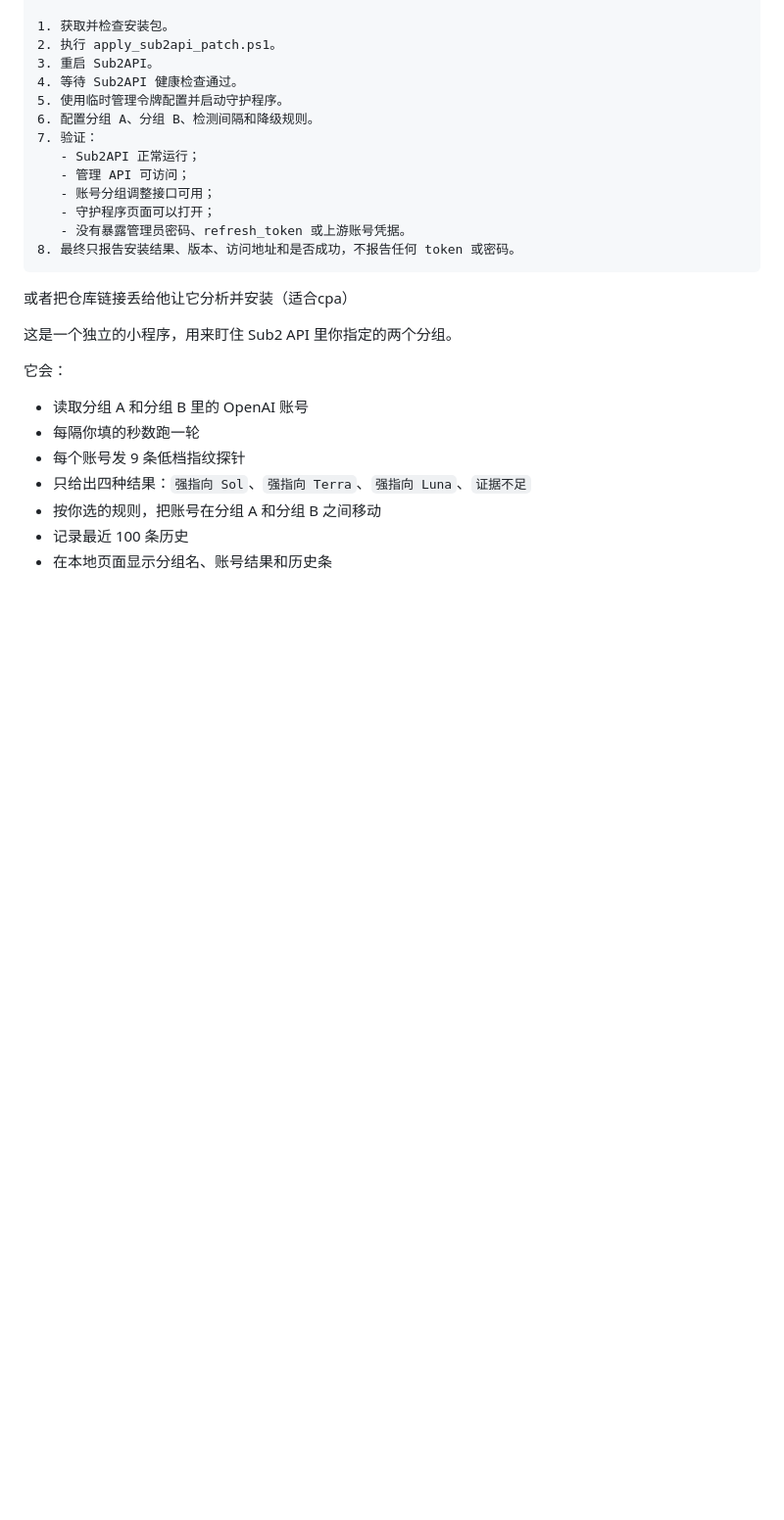
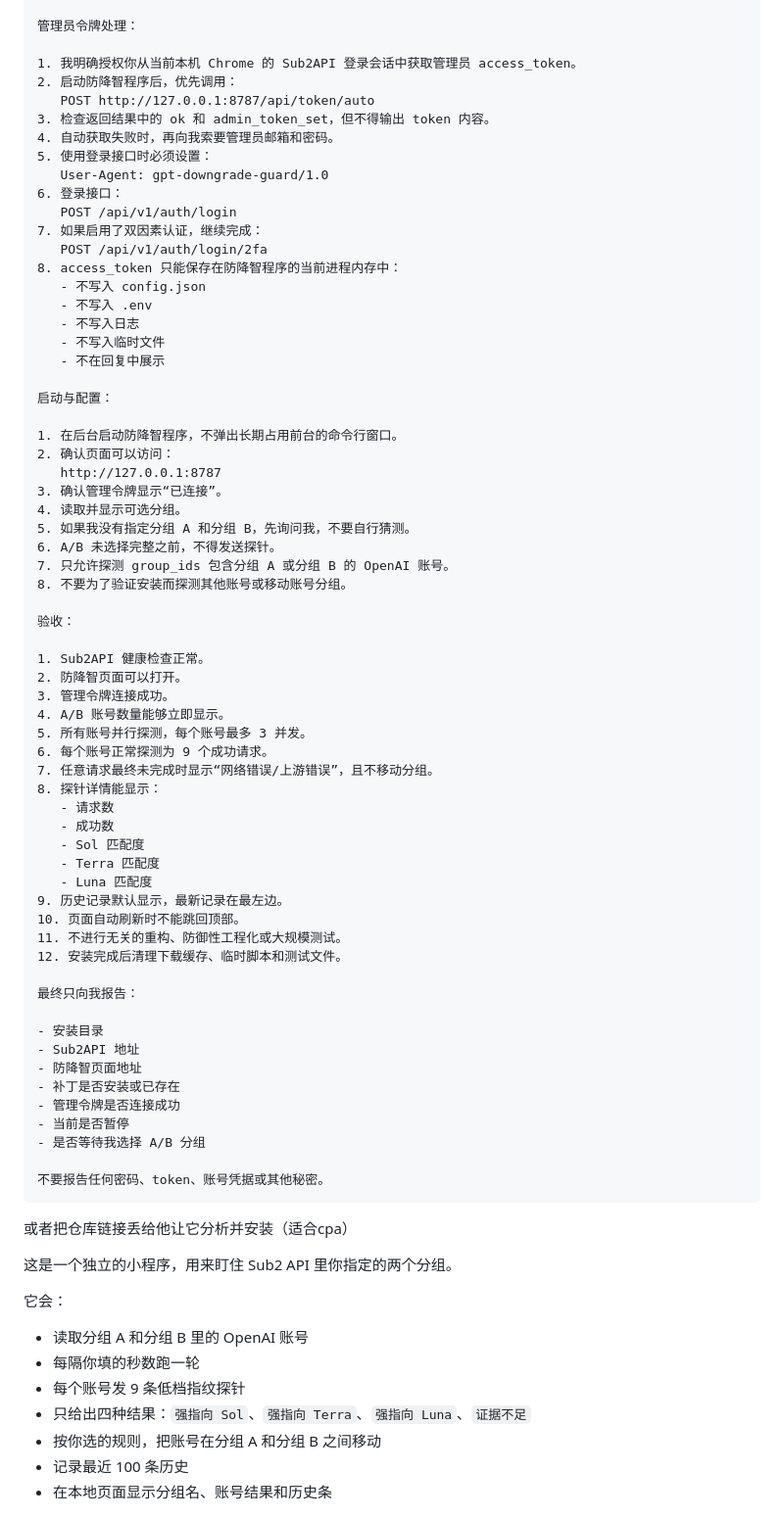
Before and after one commit to chen-006/gpt_downgrade_guard, a Markdown page: README.md, the part around one of its changes. Shown at 98% size. Drawn GitHub-style; blank space fills up the shorter version.

````diff
--- a/README.md
+++ b/README.md
@@ -22,17 +35,67 @@ https://github.com/chen-006/gpt_downgrade_guard/blob/main/INSTALL_GUIDE_CN.md
 
-1. 获取并检查安装包。
-2. 执行 apply_sub2api_patch.ps1。
-3. 重启 Sub2API。
-4. 等待 Sub2API 健康检查通过。
-5. 使用临时管理令牌配置并启动守护程序。
-6. 配置分组 A、分组 B、检测间隔和降级规则。
-7. 验证：
-   - Sub2API 正常运行；
-   - 管理 API 可访问；
-   - 账号分组调整接口可用；
-   - 守护程序页面可以打开；
-   - 没有暴露管理员密码、refresh_token 或上游账号凭据。
-8. 最终只报告安装结果、版本、访问地址和是否成功，不报告任何 token 或密码。
+管理员令牌处理：
+
+1. 我明确授权你从当前本机 Chrome 的 Sub2API 登录会话中获取管理员 access_token。
+2. 启动防降智程序后，优先调用：
+   POST http://127.0.0.1:8787/api/token/auto
+3. 检查返回结果中的 ok 和 admin_token_set，但不得输出 token 内容。
+4. 自动获取失败时，再向我索要管理员邮箱和密码。
+5. 使用登录接口时必须设置：
+   User-Agent: gpt-downgrade-guard/1.0
+6. 登录接口：
+   POST /api/v1/auth/login
+7. 如果启用了双因素认证，继续完成：
+   POST /api/v1/auth/login/2fa
+8. access_token 只能保存在防降智程序的当前进程内存中：
+   - 不写入 config.json
+   - 不写入 .env
+   - 不写入日志
+   - 不写入临时文件
+   - 不在回复中展示
+
+启动与配置：
+
+1. 在后台启动防降智程序，不弹出长期占用前台的命令行窗口。
+2. 确认页面可以访问：
+   http://127.0.0.1:8787
+3. 确认管理令牌显示“已连接”。
+4. 读取并显示可选分组。
+5. 如果我没有指定分组 A 和分组 B，先询问我，不要自行猜测。
+6. A/B 未选择完整之前，不得发送探针。
+7. 只允许探测 group_ids 包含分组 A 或分组 B 的 OpenAI 账号。
+8. 不要为了验证安装而探测其他账号或移动账号分组。
+
+验收：
+
+1. Sub2API 健康检查正常。
+2. 防降智页面可以打开。
+3. 管理令牌连接成功。
+4. A/B 账号数量能够立即显示。
+5. 所有账号并行探测，每个账号最多 3 并发。
+6. 每个账号正常探测为 9 个成功请求。
+7. 任意请求最终未完成时显示“网络错误/上游错误”，且不移动分组。
+8. 探针详情能显示：
+   - 请求数
+   - 成功数
+   - Sol 匹配度
+   - Terra 匹配度
+   - Luna 匹配度
+9. 历史记录默认显示，最新记录在最左边。
+10. 页面自动刷新时不能跳回顶部。
+11. 不进行无关的重构、防御性工程化或大规模测试。
+12. 安装完成后清理下载缓存、临时脚本和测试文件。
+
+最终只向我报告：
+
+- 安装目录
+- Sub2API 地址
+- 防降智页面地址
+- 补丁是否安装或已存在
+- 管理令牌是否连接成功
+- 当前是否暂停
+- 是否等待我选择 A/B 分组
+
+不要报告任何密码、token、账号凭据或其他秘密。
 ```
 或者把仓库链接丢给他让它分析并安装（适合cpa）
 
````
Also changed, not shown: other parts of README.md (+25 -12 lines).
